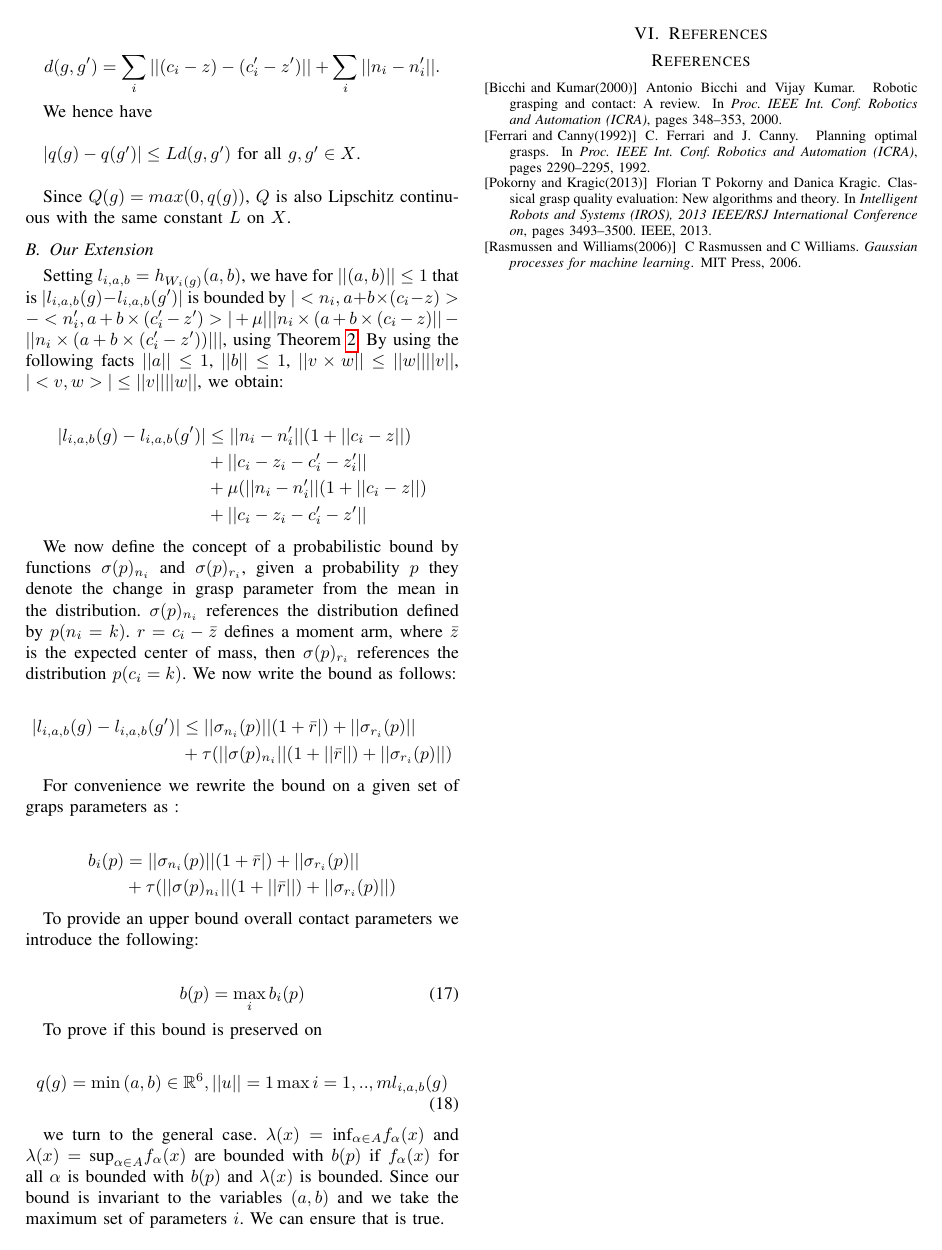
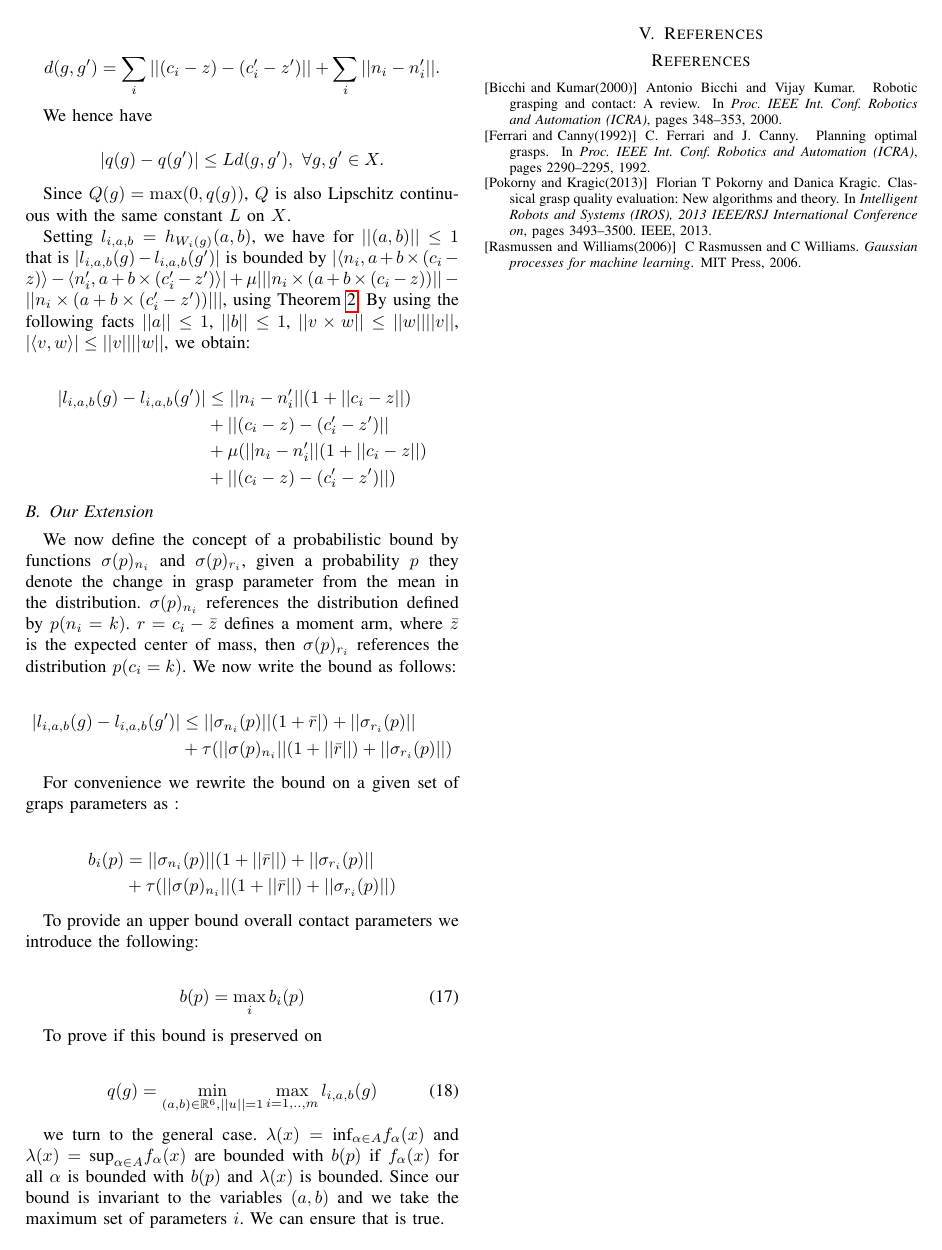
Before and after one commit to mdlaskey/Grasp_Metric_Paper-, a LaTeX paper (paper.tex): page 3 of 3. Compiled offline with pdfLaTeX.

Commit message:
Changed some langles, formatting, typos

```diff
--- a/paper.tex
+++ b/paper.tex
@@ -295,24 +296,31 @@ Then $q$ is Lipschitz continuous on grasps with $m$ contact points lying in the
   d(g,g') = \sum_i ||(c_i-z)-(c_i'-z')|| + \sum_i ||n_i - n_i'||.
 \]
 
-We hence have \\
+We hence have
 
-$|q(g) - q(g')| \leq Ld(g,g')$ for all $g,g' \in X$. \\
+\[
+|q(g) - q(g')| \leq Ld(g,g'),\  \forall g,g' \in X.
+\]
 
-Since $Q(g) = max(0,q(g))$, $Q$ is also Lipschitz continuous with the same constant $L$ on $X$.
+Since $Q(g) = \max(0,q(g))$, $Q$ is also Lipschitz continuous with the same constant $L$ on $X$.
 \end{theorem}
 
-\subsection{Our Extension}
-Setting $l_{i,a,b} = h_{W_i(g)}(a,b)$, we have for $||(a,b)|| \leq 1$ that is $|l_{i,a,b}(g) - l_{i,a,b}(g')|$ is bounded by $|<n_i,a+b\times (c_i-z)> - <n_i',a+b\times(c_i'-z')>|+\mu|||n_i \times (a+b \times (c_i -z)|| - ||n_i \times (a + b \times (c_i' - z')) |||$, using Theorem \ref{lemma35}. By using the following facts $||a|| \leq 1$, $||b|| \leq 1$, $||v \times w || \leq ||w||||v||$, $|<v,w>| \leq ||v||||w||$, we obtain:
+Setting $l_{i,a,b} = h_{W_i(g)}(a,b)$, we have for $||(a,b)|| \leq 1$ that is $|l_{i,a,b}(g) - l_{i,a,b}(g')|$ is bounded by $|\langle n_i,a+b\times (c_i-z)\rangle - \langle n_i',a+b\times(c_i'-z')\rangle|+\mu|||n_i \times (a+b \times (c_i -z))|| - ||n_i \times (a + b \times (c_i' - z')) |||$, using Theorem \ref{lemma35}.
+By using the following facts $||a|| \leq 1$, $||b|| \leq 1$, $||v \times w || \leq ||w||||v||$, $|\langle v,w\rangle | \leq ||v||||w||$, we obtain:
 
 \begin{align*}
 |l_{i,a,b}(g) - l_{i,a,b}(g')| &\leq ||n_i - n_i'||(1+||c_i - z||) \\
-					&+ ||c_i - z_i - c_i'-z_i'|| \\
+					&+ ||(c_i - z)-(c_i'-z')|| \\
 					&+ \mu(||n_i - n_i'||(1+||c_i - z||)\\
-					&+||c_i - z_i-c_i'-z'||
+					&+||(c_i - z)-(c_i'-z')||)
 \end{align*}
 
-We now define the concept of a probabilistic bound by functions $\sigma(p)_{n_i}$ and $\sigma(p)_{r_i}$, given a probability $p$ they denote the change in grasp parameter from the mean in the distribution. $\sigma(p)_{n_i}$ references the distribution defined by $p(n_i = k)$. $r = c_i - \bar{z}$ defines a moment arm, where $\bar{z}$ is the expected center of mass, then $\sigma(p)_{r_i}$ references the distribution $p(c_i = k)$. We now write the bound as follows:
+\subsection{Our Extension}
+
+We now define the concept of a probabilistic bound by functions $\sigma(p)_{n_i}$ and $\sigma(p)_{r_i}$, given a probability $p$ they denote the change in grasp parameter from the mean in the distribution.
+$\sigma(p)_{n_i}$ references the distribution defined by $p(n_i = k)$.
+$r = c_i - \bar{z}$ defines a moment arm, where $\bar{z}$ is the expected center of mass, then $\sigma(p)_{r_i}$ references the distribution $p(c_i = k)$.
+We now write the bound as follows:
 
  \begin{align*}
 |l_{i,a,b}(g) - l_{i,a,b}(g')| &\leq ||\sigma_{n_i}(p)||(1+\bar{r}|) + ||\sigma_{r_i}(p)|| \\
```
Also changed, not shown: paper.pdf, paper.tex (16 more changed lines), 2 other files.
